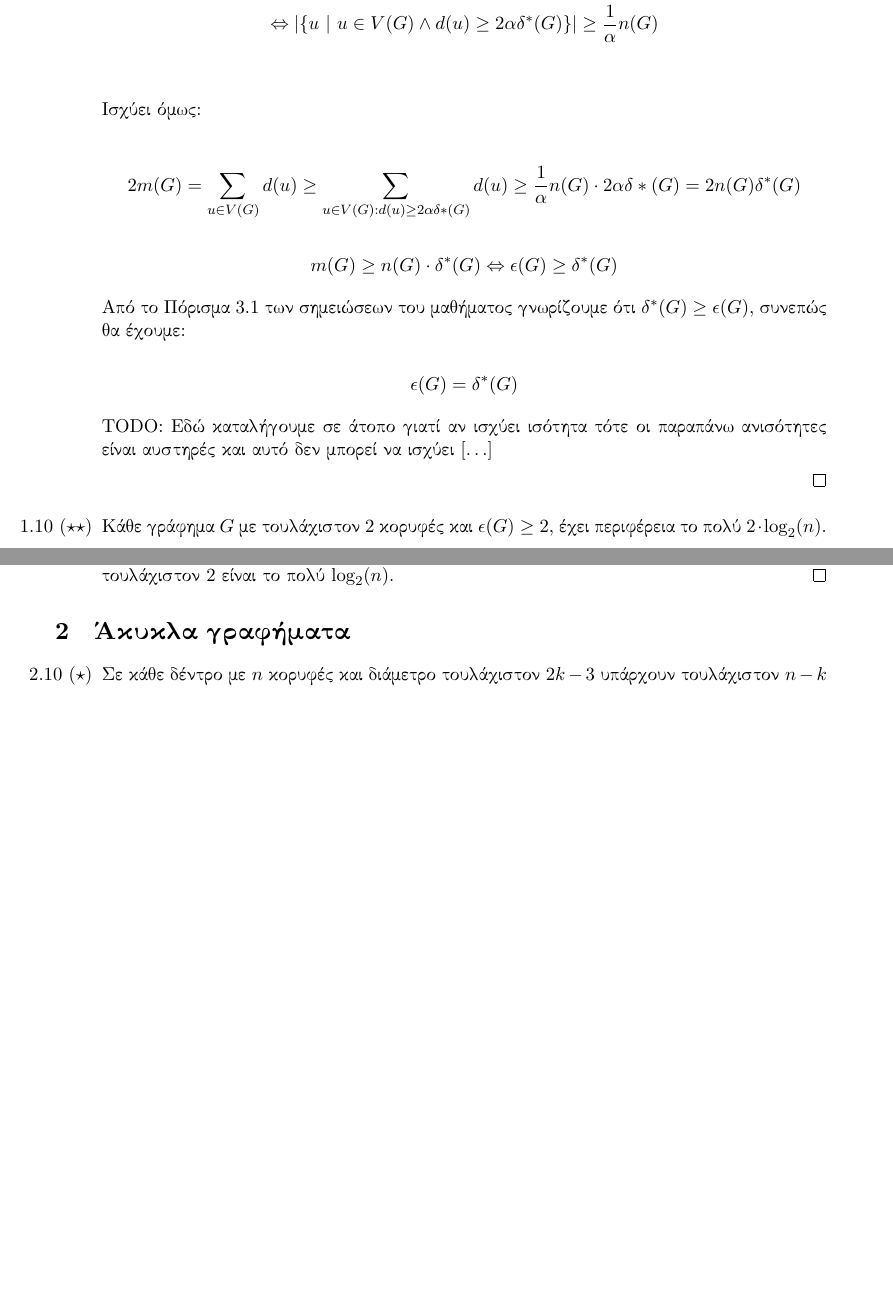
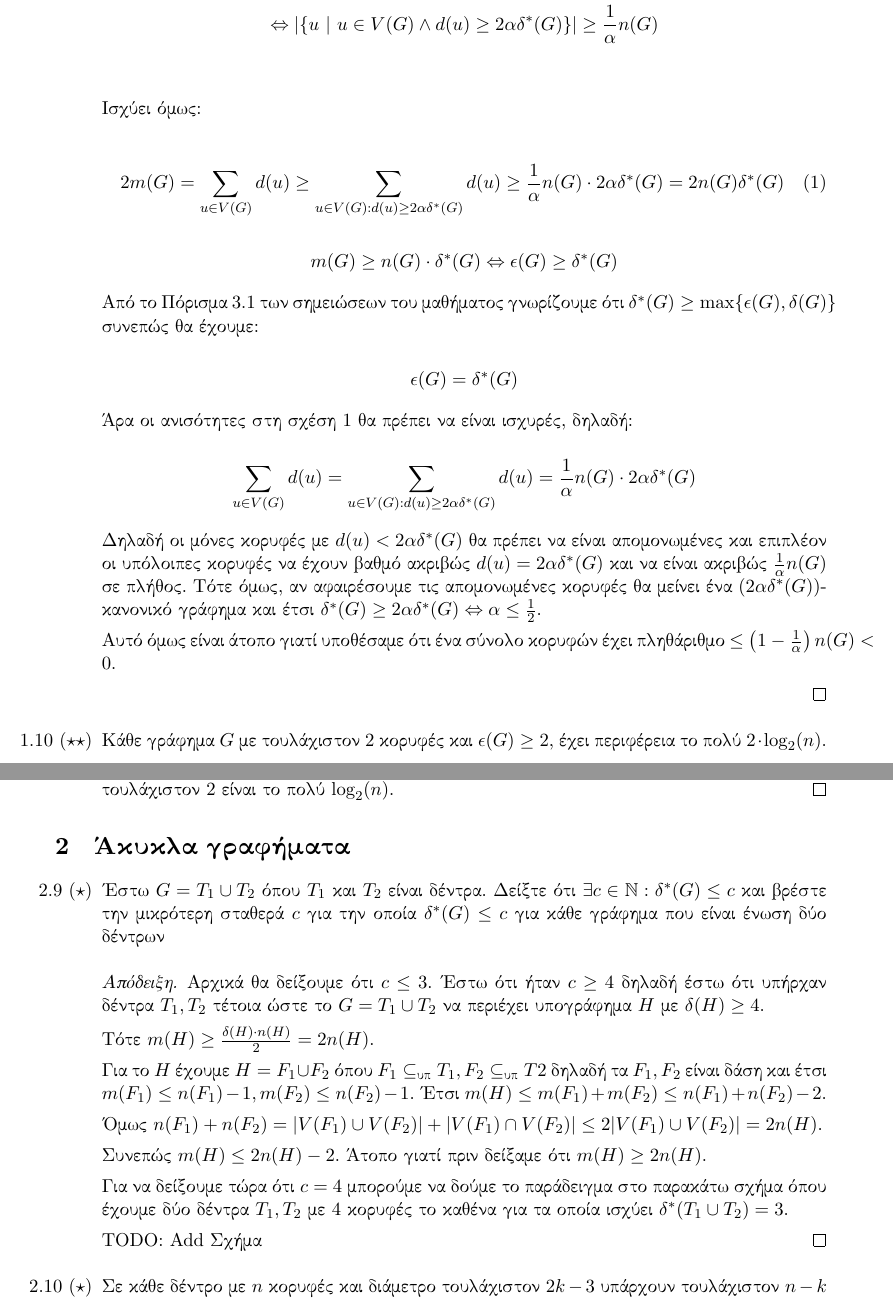
Before and after one commit to marsenis/gt, a LaTeX document (ex1/ex1.tex): two parts of pages 3 and 4 of 15, joined at a grey line, cut so that both start at the same text, the shorter picture padded with empty space. Compiled offline with XeLaTeX.

Commit message:
added 2.9 and completed 1.9

```diff
--- a/ex1/ex1.tex
+++ b/ex1/ex1.tex
@@ -127,22 +127,42 @@
 
       Ισχύει όμως:
 
-      \[ 2m(G) = \sum_{u \in V(G)} d(u) \geq
-         \sum_{u \in V(G): d(u) \geq 2\alpha\delta*(G)} d(u)
-         \geq \frac1\alpha n(G) \cdot 2\alpha\delta*(G)
-         = 2n(G)\delta^*(G) \]
+      \begin{equation}
+         \label{eq1.9.1}
+         2m(G) = \sum_{u \in V(G)} d(u) \geq
+         \sum_{u \in V(G): d(u) \geq 2\alpha\delta^*(G)} d(u)
+         \geq \frac1\alpha n(G) \cdot 2\alpha\delta^*(G)
+         = 2n(G)\delta^*(G)
+      \end{equation}
 
       \[ m(G) \geq n(G) \cdot \delta^*(G) \Leftrightarrow
          \epsilon(G) \geq \delta^*(G) \]
 
       Από το Πόρισμα 3.1 των σημειώσεων του μαθήματος γνωρίζουμε ότι
-      $\delta^*(G) \geq \epsilon(G)$, συνεπώς θα έχουμε:
+      $\delta^*(G) \geq \max \{ \epsilon(G), \delta(G) \}$
+      συνεπώς θα έχουμε:
 
       \[ \epsilon(G) = \delta^*(G) \]
 
-      TODO: Εδώ καταλήγουμε σε άτοπο γιατί αν ισχύει ισότητα τότε οι
-      παραπάνω ανισότητες είναι αυστηρές και αυτό δεν μπορεί να ισχύει
-      $[ \ldots ]$
+      Άρα οι ανισότητες στη σχέση \ref{eq1.9.1} θα πρέπει να είναι ισχυρές,
+      δηλαδή:
+
+      \[
+         \sum_{u \in V(G)} d(u) =
+         \sum_{u \in V(G): d(u) \geq 2\alpha\delta^*(G)} d(u)
+         = \frac1\alpha n(G) \cdot 2\alpha\delta^*(G)
+      \]
+
+      Δηλαδή οι μόνες κορυφές με $d(u) < 2\alpha \delta^*(G)$
+      θα πρέπει να είναι απομονωμένες και επιπλέον οι υπόλοιπες κορυφές
+      να έχουν βαθμό ακριβώς $d(u) = 2\alpha\delta^*(G)$ και να είναι
+      ακριβώς $\frac1\alpha n(G)$ σε πλήθος. Τότε όμως, αν αφαιρέσουμε
+      τις απομονωμένες κορυφές θα μείνει ένα $(2\alpha\delta^*(G))$-κανονικό
+      γράφημα και έτσι $\delta^*(G) \geq 2 \alpha \delta^*(G)
+      \Leftrightarrow \alpha \leq \frac12$.
+
+      Αυτό όμως είναι άτοπο γιατί υποθέσαμε ότι ένα σύνολο κορυφών
+      έχει πληθάριθμο $\leq \left( 1 - \frac1\alpha \right) n(G) < 0$.
 
    \end{proof}
 
@@ -173,6 +193,38 @@
 \section{Άκυκλα γραφήματα}
 
 \begin{enumerate}
+   \item[2.9 $(\star)$]
+      Έστω $G = T_1 \cup T_2$ όπου $T_1$ και $T_2$ είναι δέντρα. Δείξτε
+      ότι $\exists c \in \mathbb{N} : \delta^*(G) \leq c$ και βρέστε
+      την μικρότερη σταθερά $c$ για την οποία $\delta^*(G) \leq c$ για κάθε
+      γράφημα που είναι ένωση δύο δέντρων
+
+      \begin{proof}
+         Αρχικά θα δείξουμε ότι $c \leq 3$. Έστω ότι ήταν $c \geq 4$
+         δηλαδή έστω ότι υπήρχαν δέντρα $T_1, T_2$ τέτοια ώστε
+         το $G = T_1 \cup T_2$ να περιέχει υπογράφημα $H$ με
+         $\delta(H) \geq 4$.
+
+         Τότε $m(H) \geq \frac{\delta(H) \cdot n(H)}{2} = 2n(H)$.
+
+         Για το $H$ έχουμε $H = F_1 \cup F_2$ όπου $F_1 \subseteq_{\text{υπ}}
+         T_1, F_2 \subseteq_{\text{υπ}} T2$ δηλαδή τα $F_1, F_2$ είναι δάση
+         και έτσι $m(F_1) \leq n(F_1) -1, m(F_2) \leq n(F_2) - 1$.
+         Έτσι $m(H) \leq m(F_1) + m(F_2) \leq n(F_1) + n(F_2) - 2$.
+
+         Όμως $n(F_1) + n(F_2) = |V(F_1) \cup V(F_2)| + |V(F_1) \cap V(F_2)|
+         \leq 2|V(F_1) \cup V(F_2)| = 2n(H)$.
+
+         Συνεπώς $m(H) \leq 2n(H) -2$. Άτοπο γιατί πριν δείξαμε ότι
+         $m(H) \geq 2n(H)$.
+
+         Για να δείξουμε τώρα ότι $c = 4$ μπορούμε να δούμε το παράδειγμα
+         στο παρακάτω σχήμα όπου έχουμε δύο δέντρα $T_1, T_2$ με 4 κορυφές
+         το καθένα για τα οποία ισχύει $\delta^*(T_1 \cup T_2) = 3$.
+
+         TODO: Add Σχήμα
+      \end{proof}
+
    \item[2.10 $(\star)$]
       Σε κάθε δέντρο με $n$ κορυφές και διάμετρο τουλάχιστον
       $2k - 3$ υπάρχουν τουλάχιστον $n-k$ διαφορετικά μονοπάτια
```
Also changed, not shown: ex1/ex1.pdf.
